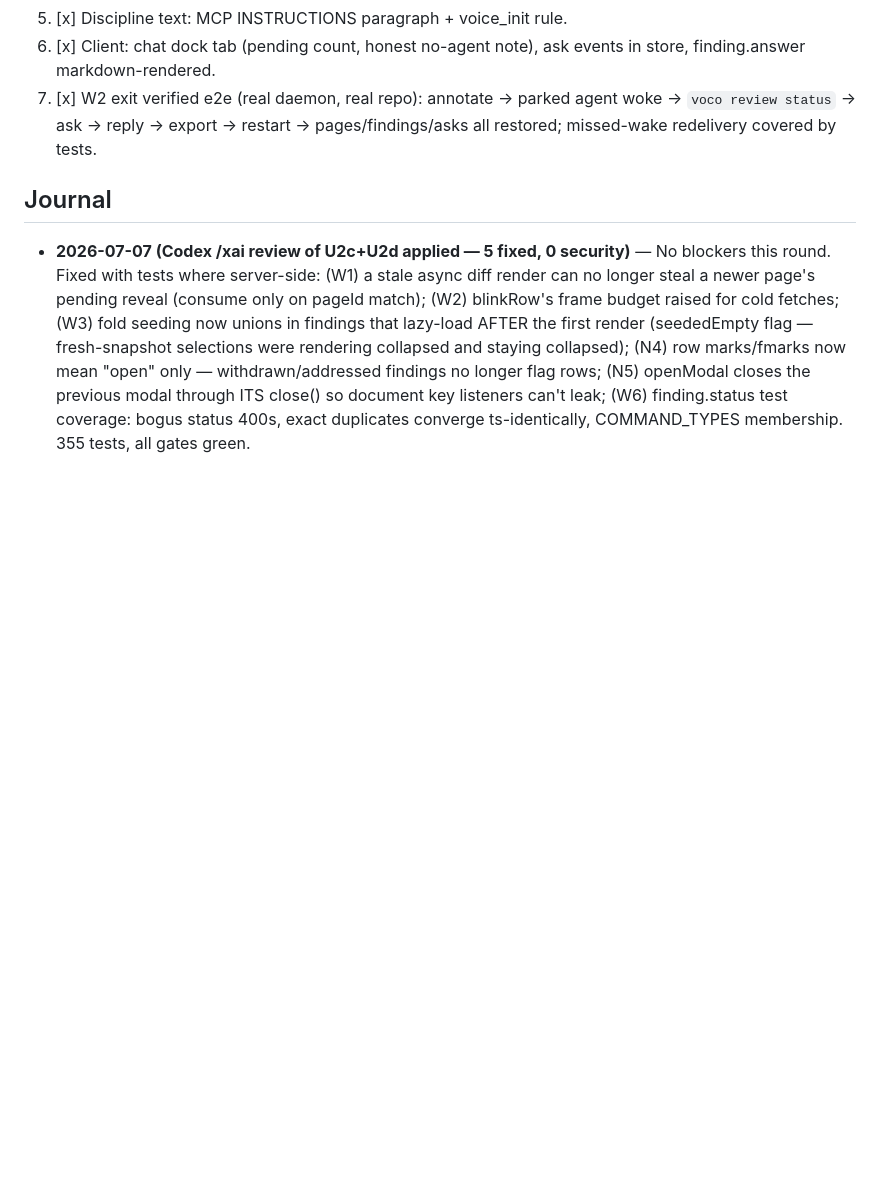
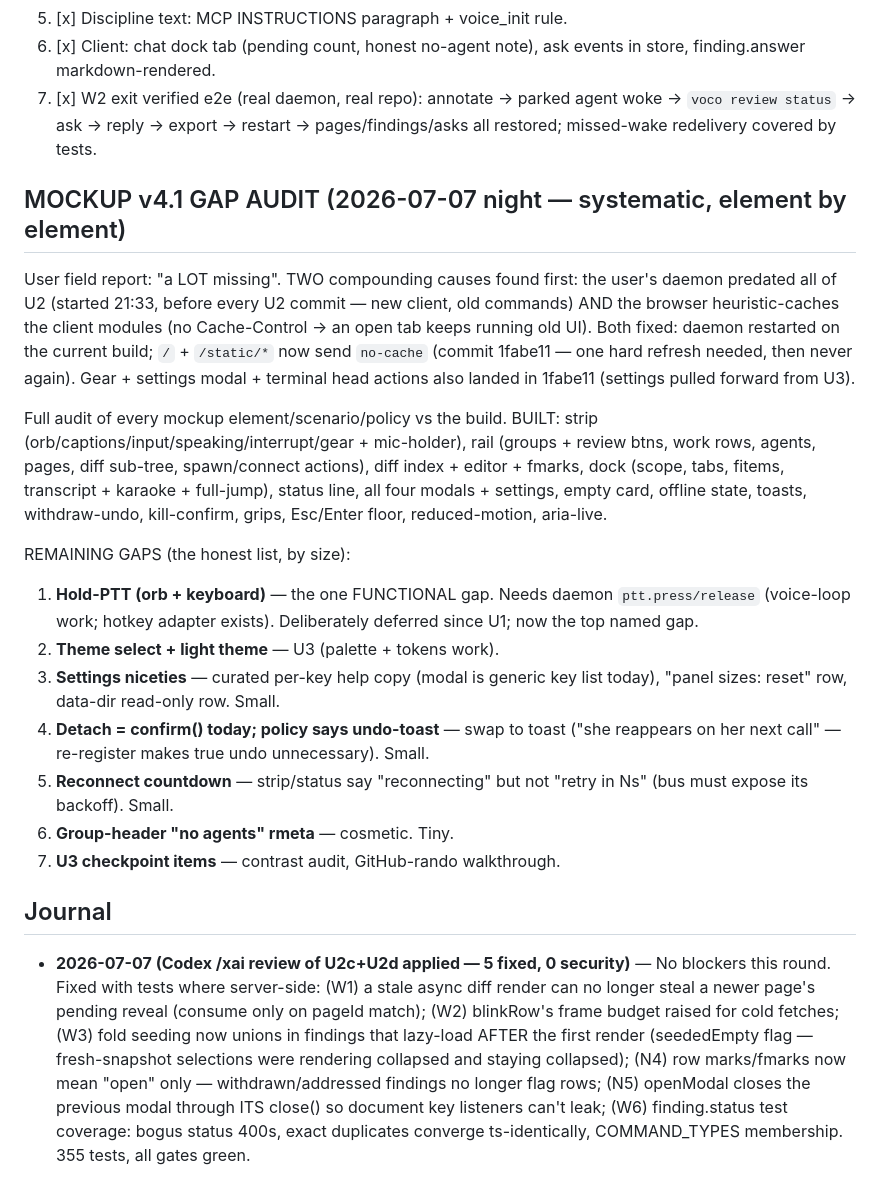
Before and after one commit to dn00/vocodeck2, a Markdown page: BUILD-WORKBENCH.md, the part around the change. Drawn GitHub-style; blank space fills up the shorter version.

Commit message:
docs: mockup v4.1 gap audit — stale-daemon/cache root cause + the 7 remaining gaps
Co-Authored-By: Claude Fable 5 <noreply@anthropic.com>

```diff
--- a/BUILD-WORKBENCH.md
+++ b/BUILD-WORKBENCH.md
@@ -372,6 +372,41 @@ Fix class for next session:
        agent woke → `voco review status` → ask → reply → export →
        restart → pages/findings/asks all restored; missed-wake
        redelivery covered by tests.
+
+## MOCKUP v4.1 GAP AUDIT (2026-07-07 night — systematic, element by element)
+
+User field report: "a LOT missing". TWO compounding causes found first:
+the user's daemon predated all of U2 (started 21:33, before every U2
+commit — new client, old commands) AND the browser heuristic-caches the
+client modules (no Cache-Control → an open tab keeps running old UI).
+Both fixed: daemon restarted on the current build; `/` + `/static/*`
+now send `no-cache` (commit 1fabe11 — one hard refresh needed, then
+never again). Gear + settings modal + terminal head actions also landed
+in 1fabe11 (settings pulled forward from U3).
+
+Full audit of every mockup element/scenario/policy vs the build.
+BUILT: strip (orb/captions/input/speaking/interrupt/gear + mic-holder),
+rail (groups + review btns, work rows, agents, pages, diff sub-tree,
+spawn/connect actions), diff index + editor + fmarks, dock (scope,
+tabs, fitems, transcript + karaoke + full-jump), status line, all four
+modals + settings, empty card, offline state, toasts, withdraw-undo,
+kill-confirm, grips, Esc/Enter floor, reduced-motion, aria-live.
+
+REMAINING GAPS (the honest list, by size):
+1. **Hold-PTT (orb + keyboard)** — the one FUNCTIONAL gap. Needs
+   daemon `ptt.press/release` (voice-loop work; hotkey adapter exists).
+   Deliberately deferred since U1; now the top named gap.
+2. **Theme select + light theme** — U3 (palette + tokens work).
+3. **Settings niceties** — curated per-key help copy (modal is
+   generic key list today), "panel sizes: reset" row, data-dir
+   read-only row. Small.
+4. **Detach = confirm() today; policy says undo-toast** — swap to
+   toast ("she reappears on her next call" — re-register makes true
+   undo unnecessary). Small.
+5. **Reconnect countdown** — strip/status say "reconnecting" but not
+   "retry in Ns" (bus must expose its backoff). Small.
+6. **Group-header "no agents" rmeta** — cosmetic. Tiny.
+7. **U3 checkpoint items** — contrast audit, GitHub-rando walkthrough.
 
 ## Journal
 
```
